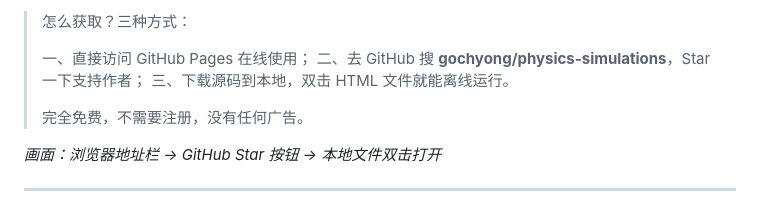
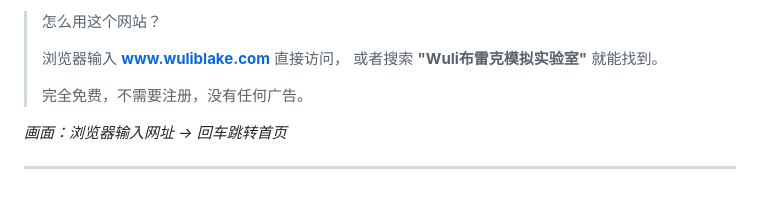
Before and after one commit to gochyong/physics-simulations, a Markdown page: 视频讲解文案.md, the part around one of its changes. GitHub-like rendering.

```diff
--- a/视频讲解文案.md
+++ b/视频讲解文案.md
@@ -101,13 +88,12 @@
 
-> 怎么获取？三种方式：
+> 怎么用这个网站？
 >
-> 一、直接访问 GitHub Pages 在线使用；
-> 二、去 GitHub 搜 **gochyong/physics-simulations**，Star 一下支持作者；
-> 三、下载源码到本地，双击 HTML 文件就能离线运行。
+> 浏览器输入 **www.wuliblake.com** 直接访问，
+> 或者搜索 **"Wuli布雷克模拟实验室"** 就能找到。
 >
 > 完全免费，不需要注册，没有任何广告。
 
-*画面：浏览器地址栏 → GitHub Star 按钮 → 本地文件双击打开*
+*画面：浏览器输入网址 → 回车跳转首页*
 
 ---
 
```
Also changed, not shown: other parts of 视频讲解文案.md (+27 -40 lines).
